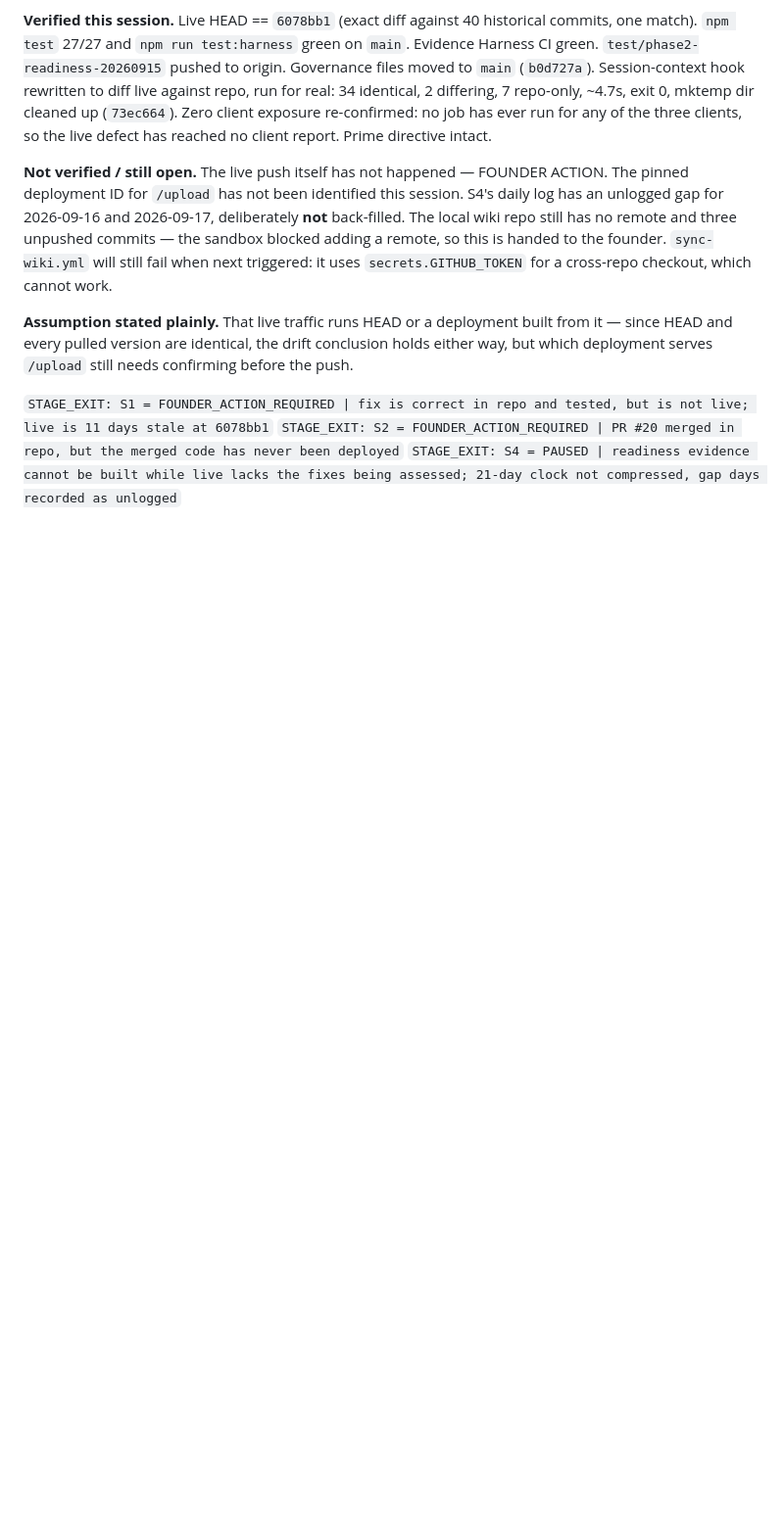
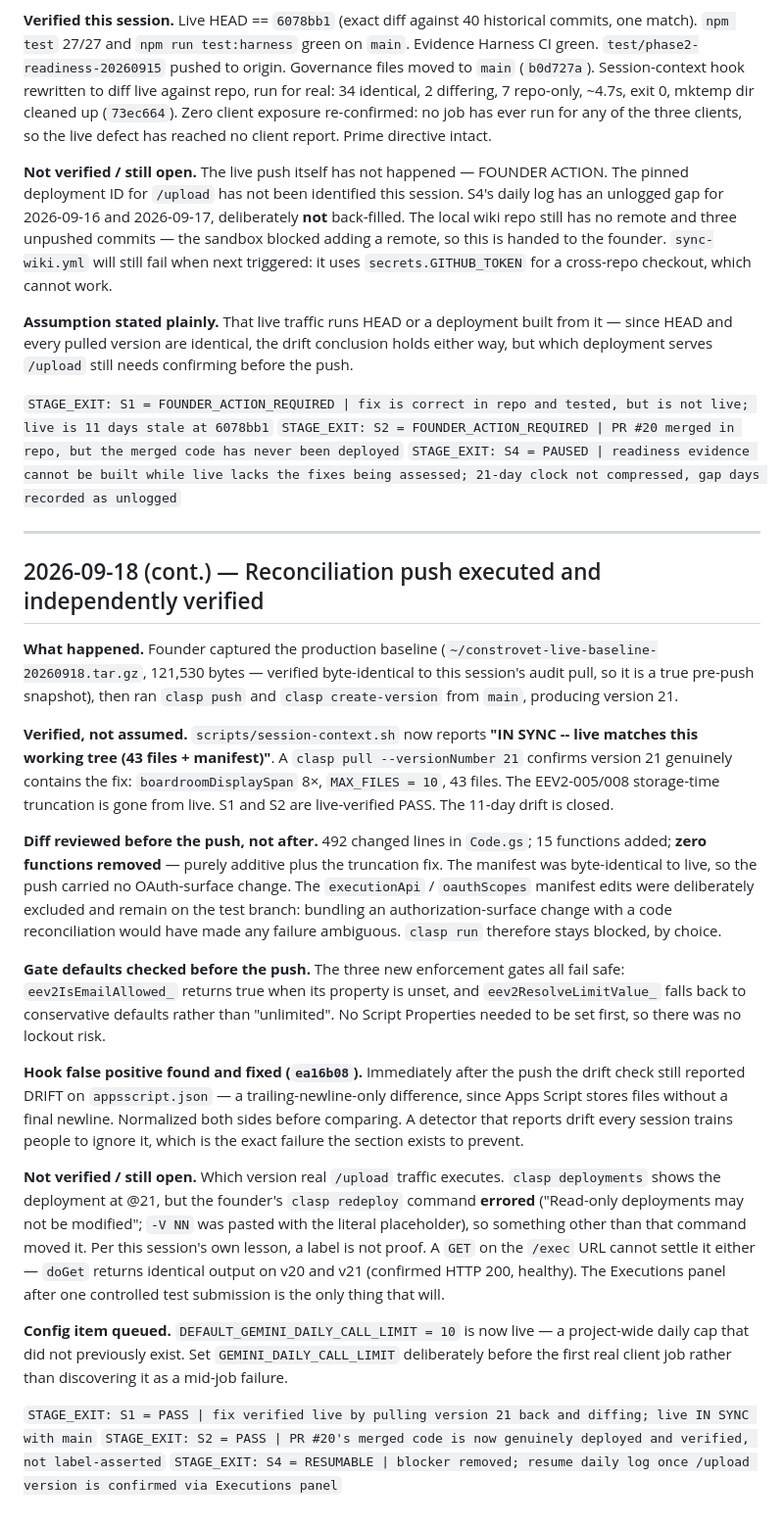
Before and after one commit to tcbhagat/constrovet-website, a Markdown page: docs/SESSION_LOG.md, the part around the change. Shown at 98% size. Drawn GitHub-style; blank space fills up the shorter version.

```diff
--- a/docs/SESSION_LOG.md
+++ b/docs/SESSION_LOG.md
@@ -357,3 +357,52 @@ but which deployment serves `/upload` still needs confirming before the push.
 `STAGE_EXIT: S1 = FOUNDER_ACTION_REQUIRED | fix is correct in repo and tested, but is not live; live is 11 days stale at 6078bb1`
 `STAGE_EXIT: S2 = FOUNDER_ACTION_REQUIRED | PR #20 merged in repo, but the merged code has never been deployed`
 `STAGE_EXIT: S4 = PAUSED | readiness evidence cannot be built while live lacks the fixes being assessed; 21-day clock not compressed, gap days recorded as unlogged`
+
+---
+
+## 2026-09-18 (cont.) — Reconciliation push executed and independently verified
+
+**What happened.** Founder captured the production baseline
+(`~/constrovet-live-baseline-20260918.tar.gz`, 121,530 bytes — verified byte-identical to
+this session's audit pull, so it is a true pre-push snapshot), then ran `clasp push` and
+`clasp create-version` from `main`, producing version 21.
+
+**Verified, not assumed.** `scripts/session-context.sh` now reports **"IN SYNC -- live
+matches this working tree (43 files + manifest)"**. A `clasp pull --versionNumber 21`
+confirms version 21 genuinely contains the fix: `boardroomDisplaySpan` 8×, `MAX_FILES = 10`,
+43 files. The EEV2-005/008 storage-time truncation is gone from live. S1 and S2 are
+live-verified PASS. The 11-day drift is closed.
+
+**Diff reviewed before the push, not after.** 492 changed lines in `Code.gs`; 15 functions
+added; **zero functions removed** — purely additive plus the truncation fix. The manifest
+was byte-identical to live, so the push carried no OAuth-surface change. The `executionApi`
+/ `oauthScopes` manifest edits were deliberately excluded and remain on the test branch:
+bundling an authorization-surface change with a code reconciliation would have made any
+failure ambiguous. `clasp run` therefore stays blocked, by choice.
+
+**Gate defaults checked before the push.** The three new enforcement gates all fail safe:
+`eev2IsEmailAllowed_` returns true when its property is unset, and `eev2ResolveLimitValue_`
+falls back to conservative defaults rather than "unlimited". No Script Properties needed to
+be set first, so there was no lockout risk.
+
+**Hook false positive found and fixed (`ea16b08`).** Immediately after the push the drift
+check still reported DRIFT on `appsscript.json` — a trailing-newline-only difference, since
+Apps Script stores files without a final newline. Normalized both sides before comparing.
+A detector that reports drift every session trains people to ignore it, which is the exact
+failure the section exists to prevent.
+
+**Not verified / still open.** Which version real `/upload` traffic executes.
+`clasp deployments` shows the deployment at @21, but the founder's `clasp redeploy` command
+**errored** ("Read-only deployments may not be modified"; `-V NN` was pasted with the
+literal placeholder), so something other than that command moved it. Per this session's own
+lesson, a label is not proof. A `GET` on the `/exec` URL cannot settle it either — `doGet`
+returns identical output on v20 and v21 (confirmed HTTP 200, healthy). The Executions panel
+after one controlled test submission is the only thing that will.
+
+**Config item queued.** `DEFAULT_GEMINI_DAILY_CALL_LIMIT = 10` is now live — a project-wide
+daily cap that did not previously exist. Set `GEMINI_DAILY_CALL_LIMIT` deliberately before
+the first real client job rather than discovering it as a mid-job failure.
+
+`STAGE_EXIT: S1 = PASS | fix verified live by pulling version 21 back and diffing; live IN SYNC with main`
+`STAGE_EXIT: S2 = PASS | PR #20's merged code is now genuinely deployed and verified, not label-asserted`
+`STAGE_EXIT: S4 = RESUMABLE | blocker removed; resume daily log once /upload version is confirmed via Executions panel`
```
Also changed, not shown: STATE.md (+19 -12 lines).
